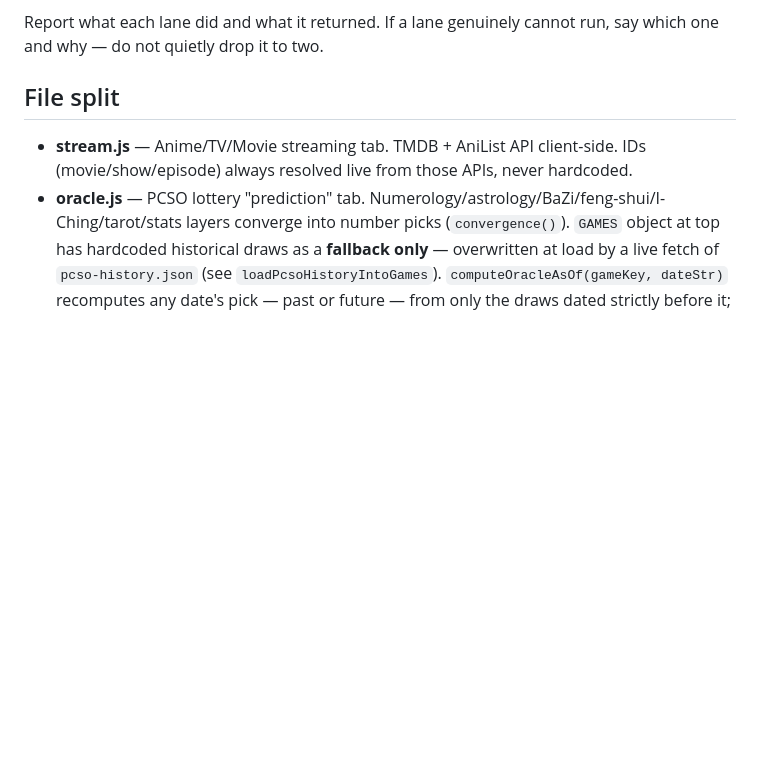
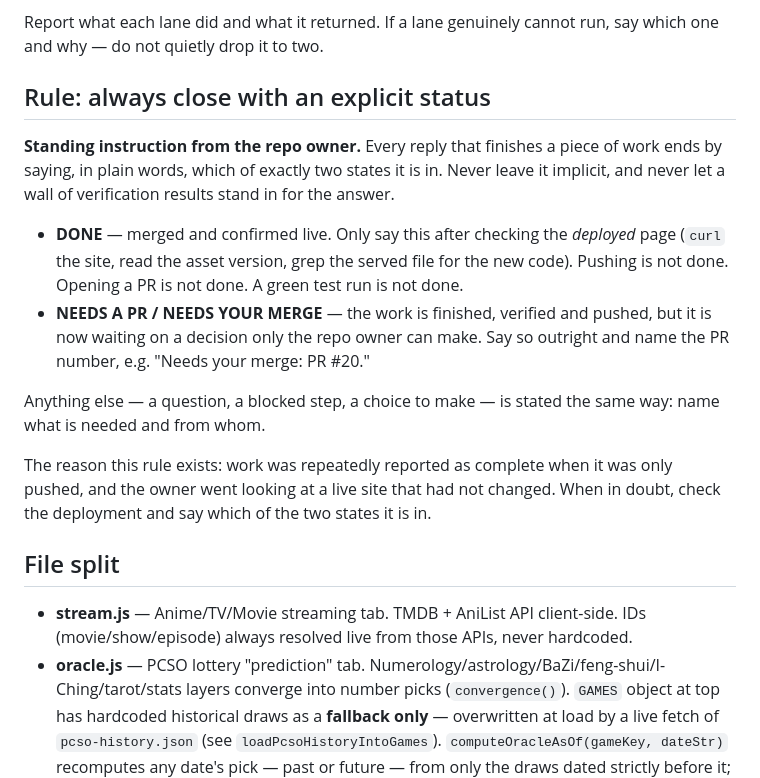
Before and after one commit to jomerpb/JOMERPBSTREAM, a Markdown page: CLAUDE.md, the part around the change. GitHub-like rendering; blank space fills up the shorter version.

Commit message:
Require every reply to close with an explicit DONE or NEEDS-MERGE status
Standing instruction from the repo owner, placed next to the
three-simulation rule since both are about not confusing intent with
reality.

Every reply that finishes a piece of work must end by naming which of two
states it is in: DONE, meaning merged and confirmed live by checking the
deployed page — not pushed, not PR-opened, not tests-green — or NEEDS A
PR / NEEDS YOUR MERGE, naming the PR number, meaning the work is finished
and waiting on a decision only the owner can make.

Written because work was repeatedly reported as complete when it had only
been pushed, and the owner went looking at a live site that had not
changed.

Docs-only change. Lanes 1 and 2 do not apply to Markdown; lane 3 run
anyway — oracle suite 0 failures.

Co-Authored-By: Claude Opus 5 <noreply@anthropic.com>
Claude-Session: https://claude.ai/code/session_01H4W1sDUdWYdt5K5X5w9hfQ

```diff
--- a/CLAUDE.md
+++ b/CLAUDE.md
@@ -38,6 +38,28 @@ carries the commits that existed when it was merged) and, when it matters,
 
 Report what each lane did and what it returned. If a lane genuinely cannot run,
 say which one and why — do not quietly drop it to two.
+
+## Rule: always close with an explicit status
+
+**Standing instruction from the repo owner.** Every reply that finishes a piece
+of work ends by saying, in plain words, which of exactly two states it is in.
+Never leave it implicit, and never let a wall of verification results stand in
+for the answer.
+
+- **DONE** — merged and confirmed live. Only say this after checking the
+  *deployed* page (`curl` the site, read the asset version, grep the served file
+  for the new code). Pushing is not done. Opening a PR is not done. A green test
+  run is not done.
+- **NEEDS A PR / NEEDS YOUR MERGE** — the work is finished, verified and pushed,
+  but it is now waiting on a decision only the repo owner can make. Say so
+  outright and name the PR number, e.g. "Needs your merge: PR #20."
+
+Anything else — a question, a blocked step, a choice to make — is stated the
+same way: name what is needed and from whom.
+
+The reason this rule exists: work was repeatedly reported as complete when it
+was only pushed, and the owner went looking at a live site that had not changed.
+When in doubt, check the deployment and say which of the two states it is in.
 
 ## File split
 
```
